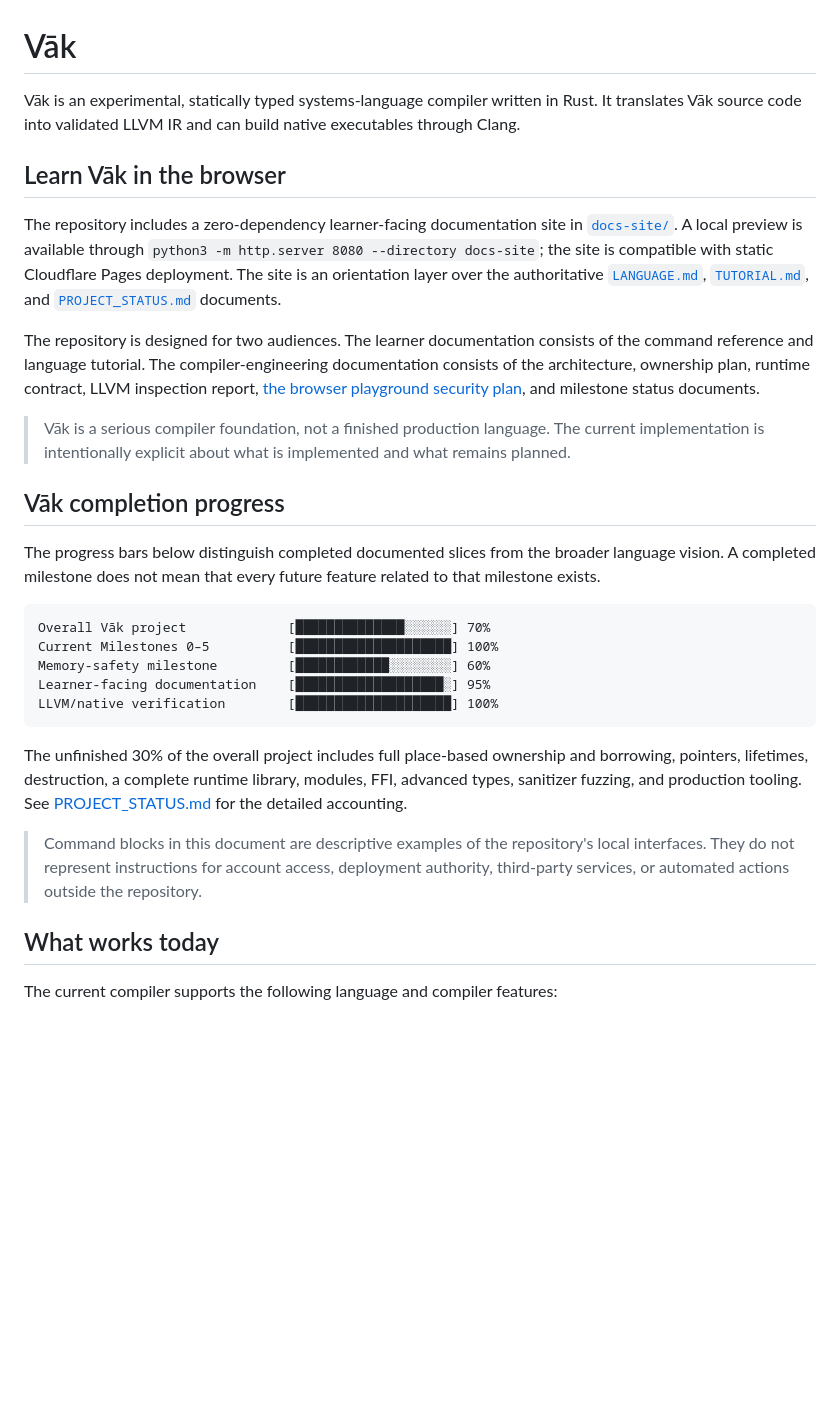
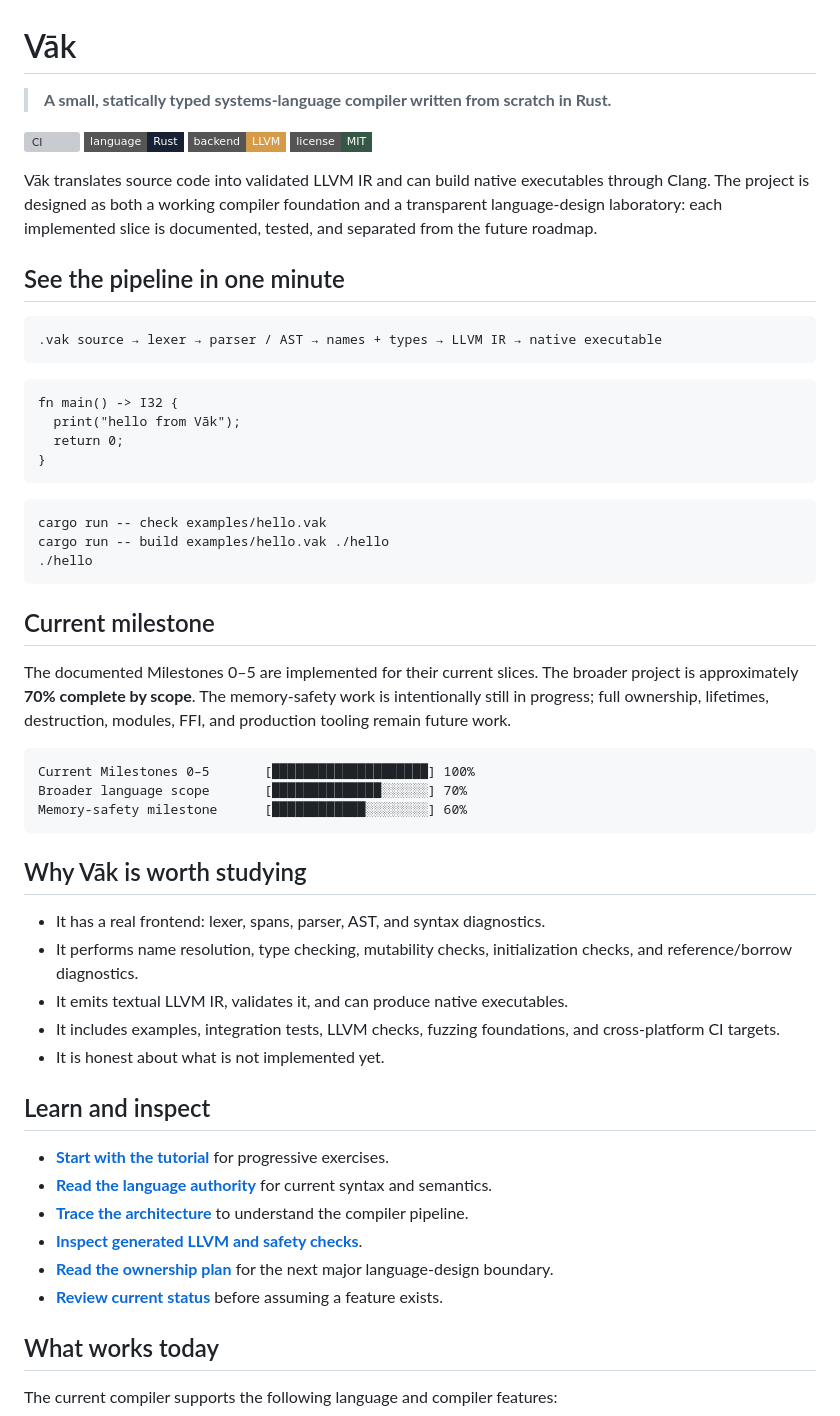
Before and after one commit to sundaramvdubey/Vak-, a Markdown page: README.md, the part around the change. GitHub-like rendering; badges without logos; blank space fills up the shorter version; grey boxes are pictures that could not be loaded.

Commit message:
Improve compiler README and project overview

````diff
--- a/README.md
+++ b/README.md
@@ -1,30 +1,59 @@
 # Vāk
 
-Vāk is an experimental, statically typed systems-language compiler written in Rust. It translates Vāk source code into validated LLVM IR and can build native executables through Clang.
+> **A small, statically typed systems-language compiler written from scratch in Rust.**
 
-## Learn Vāk in the browser
+[![CI](https://img.shields.io/github/actions/workflow/status/sundaramvdubey/Vak-/ci.yml?label=CI&style=flat-square)](https://github.com/sundaramvdubey/Vak-/actions)
+[![Language](https://img.shields.io/badge/language-Rust-162233?style=flat-square)](https://www.rust-lang.org/)
+[![Backend](https://img.shields.io/badge/backend-LLVM-D59B48?style=flat-square)](LLVM_SAFETY_INSPECTION.md)
+[![License](https://img.shields.io/badge/license-MIT-365746?style=flat-square)](LICENSE)
 
-The repository includes a zero-dependency learner-facing documentation site in [`docs-site/`](docs-site/). A local preview is available through `python3 -m http.server 8080 --directory docs-site`; the site is compatible with static Cloudflare Pages deployment. The site is an orientation layer over the authoritative [`LANGUAGE.md`](LANGUAGE.md), [`TUTORIAL.md`](TUTORIAL.md), and [`PROJECT_STATUS.md`](PROJECT_STATUS.md) documents.
+Vāk translates source code into validated LLVM IR and can build native executables through Clang. The project is designed as both a working compiler foundation and a transparent language-design laboratory: each implemented slice is documented, tested, and separated from the future roadmap.
 
-The repository is designed for two audiences. The learner documentation consists of the command reference and language tutorial. The compiler-engineering documentation consists of the architecture, ownership plan, runtime contract, LLVM inspection report, [the browser playground security plan](PLAYGROUND_PLAN.md), and milestone status documents.
-
-> Vāk is a serious compiler foundation, not a finished production language. The current implementation is intentionally explicit about what is implemented and what remains planned.
-
-## Vāk completion progress
-
-The progress bars below distinguish completed documented slices from the broader language vision. A completed milestone does not mean that every future feature related to that milestone exists.
+## See the pipeline in one minute
 
 ```text
-Overall Vāk project             [██████████████░░░░░░] 70%
-Current Milestones 0–5          [████████████████████] 100%
-Memory-safety milestone         [████████████░░░░░░░░] 60%
-Learner-facing documentation    [███████████████████░] 95%
-LLVM/native verification        [████████████████████] 100%
+.vak source → lexer → parser / AST → names + types → LLVM IR → native executable
 ```
 
-The unfinished 30% of the overall project includes full place-based ownership and borrowing, pointers, lifetimes, destruction, a complete runtime library, modules, FFI, advanced types, sanitizer fuzzing, and production tooling. See [PROJECT_STATUS.md](PROJECT_STATUS.md) for the detailed accounting.
+```vak
+fn main() -> I32 {
+  print("hello from Vāk");
+  return 0;
+}
+```
 
-> Command blocks in this document are descriptive examples of the repository's local interfaces. They do not represent instructions for account access, deployment authority, third-party services, or automated actions outside the repository.
+```sh
+cargo run -- check examples/hello.vak
+cargo run -- build examples/hello.vak ./hello
+./hello
+```
+
+## Current milestone
+
+The documented Milestones 0–5 are implemented for their current slices. The broader project is approximately **70% complete by scope**. The memory-safety work is intentionally still in progress; full ownership, lifetimes, destruction, modules, FFI, and production tooling remain future work.
+
+```text
+Current Milestones 0–5       [████████████████████] 100%
+Broader language scope       [██████████████░░░░░░] 70%
+Memory-safety milestone      [████████████░░░░░░░░] 60%
+```
+
+## Why Vāk is worth studying
+
+- It has a real frontend: lexer, spans, parser, AST, and syntax diagnostics.
+- It performs name resolution, type checking, mutability checks, initialization checks, and reference/borrow diagnostics.
+- It emits textual LLVM IR, validates it, and can produce native executables.
+- It includes examples, integration tests, LLVM checks, fuzzing foundations, and cross-platform CI targets.
+- It is honest about what is not implemented yet.
+
+## Learn and inspect
+
+- **[Start with the tutorial](TUTORIAL.md)** for progressive exercises.
+- **[Read the language authority](LANGUAGE.md)** for current syntax and semantics.
+- **[Trace the architecture](ARCHITECTURE.md)** to understand the compiler pipeline.
+- **[Inspect generated LLVM and safety checks](LLVM_SAFETY_INSPECTION.md)**.
+- **[Read the ownership plan](OWNERSHIP_BORROWING_PLAN.md)** for the next major language-design boundary.
+- **[Review current status](PROJECT_STATUS.md)** before assuming a feature exists.
 
 ## What works today
 
````
